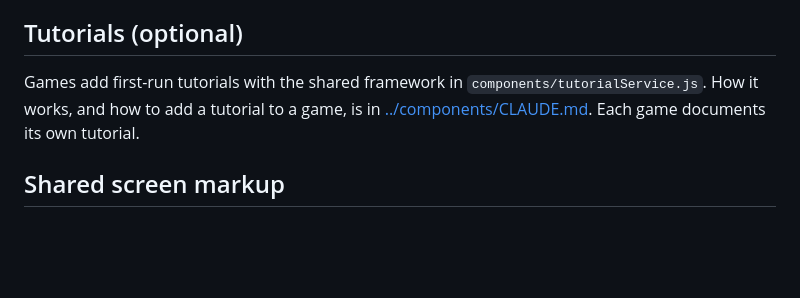
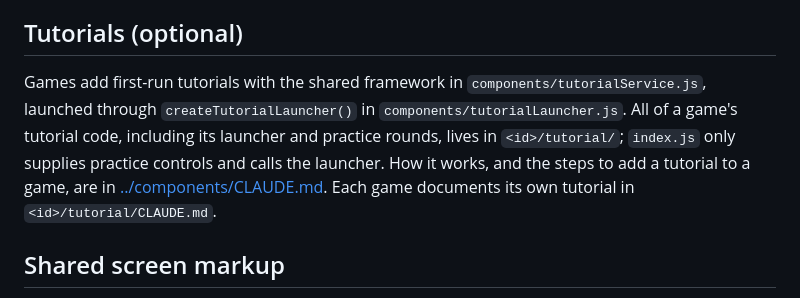
Before and after one commit to acrosman/BrainSpeedExercises, a Markdown page: app/games/CLAUDE.md, the part around the change. GitHub-like rendering; blank space fills up the shorter version.

```diff
--- a/app/games/CLAUDE.md
+++ b/app/games/CLAUDE.md
@@ -85,9 +85,12 @@ HTML.
 
 ## Tutorials (optional)
 
-Games add first-run tutorials with the shared framework in `components/tutorialService.js`.
-How it works, and how to add a tutorial to a game, is in
-[../components/CLAUDE.md](../components/CLAUDE.md). Each game documents its own tutorial.
+Games add first-run tutorials with the shared framework in `components/tutorialService.js`,
+launched through `createTutorialLauncher()` in `components/tutorialLauncher.js`. All of a
+game's tutorial code, including its launcher and practice rounds, lives in `<id>/tutorial/`;
+`index.js` only supplies practice controls and calls the launcher. How it works, and the steps
+to add a tutorial to a game, are in [../components/CLAUDE.md](../components/CLAUDE.md). Each
+game documents its own tutorial in `<id>/tutorial/CLAUDE.md`.
 
 ## Shared screen markup
 
```
Also changed, not shown: app/CLAUDE.md (+1 -0 lines), app/components/CLAUDE.md (+61 -16 lines).
